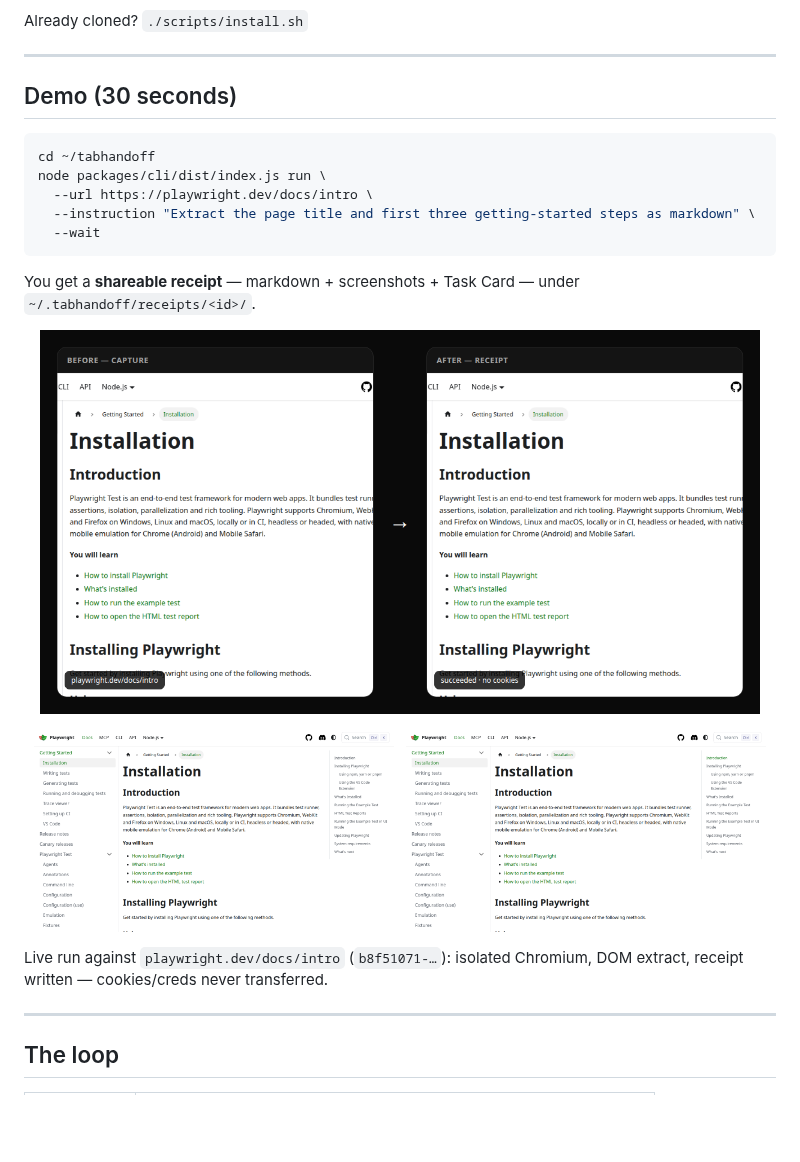
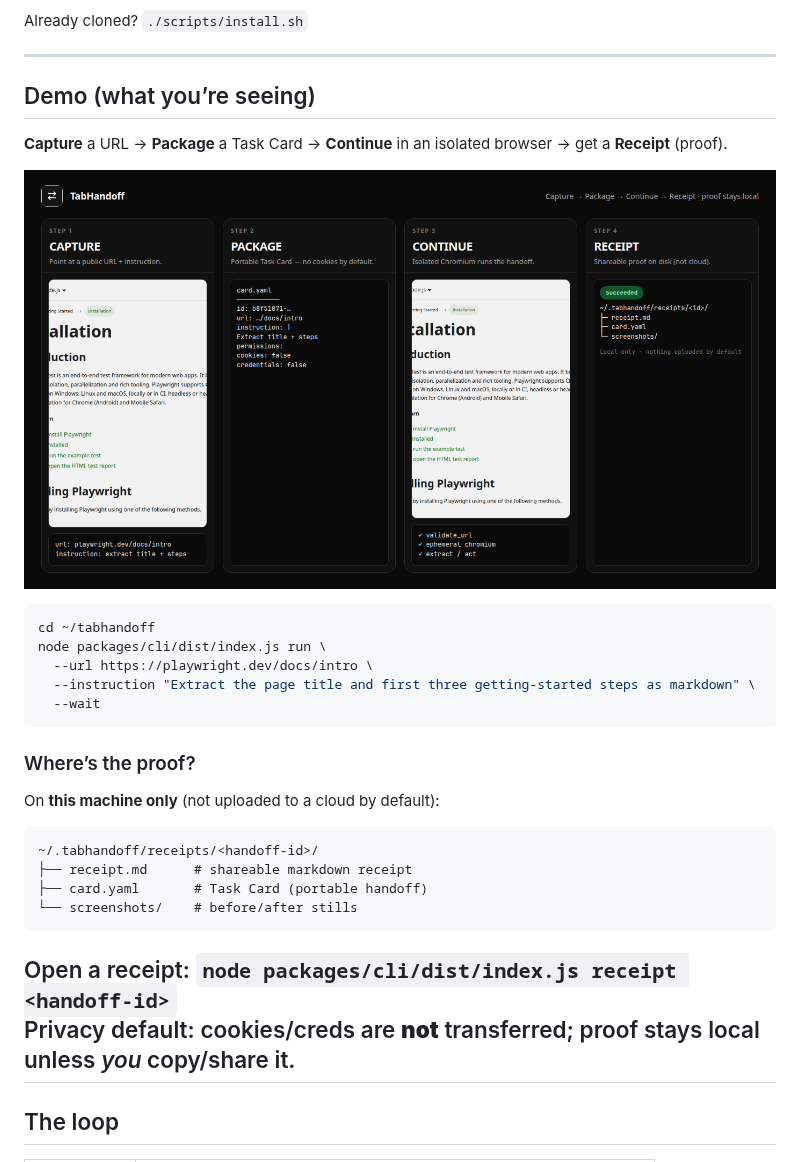
Before and after one commit to kodyepalmer-tech/TabHandoff, a Markdown page: README.md, the part around the change. Drawn GitHub-style; pictures changed too: docs/assets/tabhandoff-demo-strip.png; blank space fills up the shorter version.

````diff
--- a/README.md
+++ b/README.md
@@ -28,7 +28,13 @@ Already cloned? `./scripts/install.sh`
 
 ---
 
-## Demo (30 seconds)
+## Demo (what you’re seeing)
+
+**Capture** a URL → **Package** a Task Card → **Continue** in an isolated browser → get a **Receipt** (proof).
+
+<p align="center">
+  <img src="docs/assets/tabhandoff-demo-strip.png" alt="CAPTURE → PACKAGE → CONTINUE → RECEIPT — proof stays local" width="900" />
+</p>
 
 ```bash
 cd ~/tabhandoff
@@ -38,20 +44,19 @@ node packages/cli/dist/index.js run \
   --wait
 ```
 
-You get a **shareable receipt** — markdown + screenshots + Task Card — under `~/.tabhandoff/receipts/<id>/`.
+### Where’s the proof?
 
-<p align="center">
-  <img src="docs/assets/tabhandoff-demo-strip.png" alt="TabHandoff before/after: Capture → Receipt" width="720" />
-</p>
+On **this machine only** (not uploaded to a cloud by default):
 
-<p align="center">
-  <img src="docs/assets/tabhandoff-demo-screenshot.png" alt="Capture — page loaded" width="360" />
-  &nbsp;
-  <img src="docs/assets/tabhandoff-demo-screenshot-result.png" alt="Continue — receipt result" width="360" />
-</p>
+```text
+~/.tabhandoff/receipts/<handoff-id>/
+├── receipt.md      # shareable markdown receipt
+├── card.yaml       # Task Card (portable handoff)
+└── screenshots/    # before/after stills
+```
 
-Live run against `playwright.dev/docs/intro` (`b8f51071-…`): isolated Chromium, DOM extract, receipt written — cookies/creds never transferred.
-
+Open a receipt: `node packages/cli/dist/index.js receipt <handoff-id>`
+Privacy default: cookies/creds are **not** transferred; proof stays local unless *you* copy/share it.
 ---
 
 ## The loop
````
Also changed, not shown: 1 other file.
